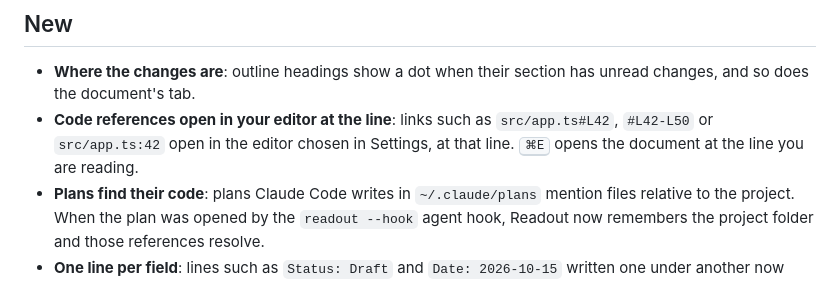
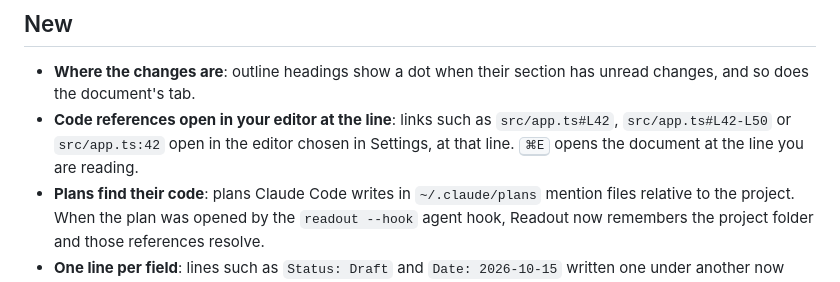
Before and after one commit to hxddh/readout, a Markdown page: docs/releases/3.6.0.md, the part around the change. Rendered like a GitHub page.

Commit message:
Release notes: line links need a file path
A link that is only #L42-L50 scrolls within the document; the example now
names the file, as the other two do.

Co-Authored-By: Claude Opus 5.5 <noreply@anthropic.com>
Claude-Session: https://claude.ai/code/session_011hCXBvocwaCEuGH7RdJtVy

```diff
--- a/docs/releases/3.6.0.md
+++ b/docs/releases/3.6.0.md
@@ -3,7 +3,7 @@ Readout 3.6 keeps better track of what you have already seen, sends code referen
 ## New
 
 - **Where the changes are**: outline headings show a dot when their section has unread changes, and so does the document's tab.
-- **Code references open in your editor at the line**: links such as `src/app.ts#L42`, `#L42-L50` or `src/app.ts:42` open in the editor chosen in Settings, at that line. <kbd>⌘E</kbd> opens the document at the line you are reading.
+- **Code references open in your editor at the line**: links such as `src/app.ts#L42`, `src/app.ts#L42-L50` or `src/app.ts:42` open in the editor chosen in Settings, at that line. <kbd>⌘E</kbd> opens the document at the line you are reading.
 - **Plans find their code**: plans Claude Code writes in `~/.claude/plans` mention files relative to the project. When the plan was opened by the `readout --hook` agent hook, Readout now remembers the project folder and those references resolve.
 - **One line per field**: lines such as `Status: Draft` and `Date: 2026-10-15` written one under another now show one per line instead of running together.
 - **View ▸ Show What Changed** shows the word changes of the edited blocks in view (also <kbd>D</kbd>). **Find ▸ Use Selection for Find** and **File ▸ Close All** (<kbd>⌥⌘W</kbd>) are new too.
```
